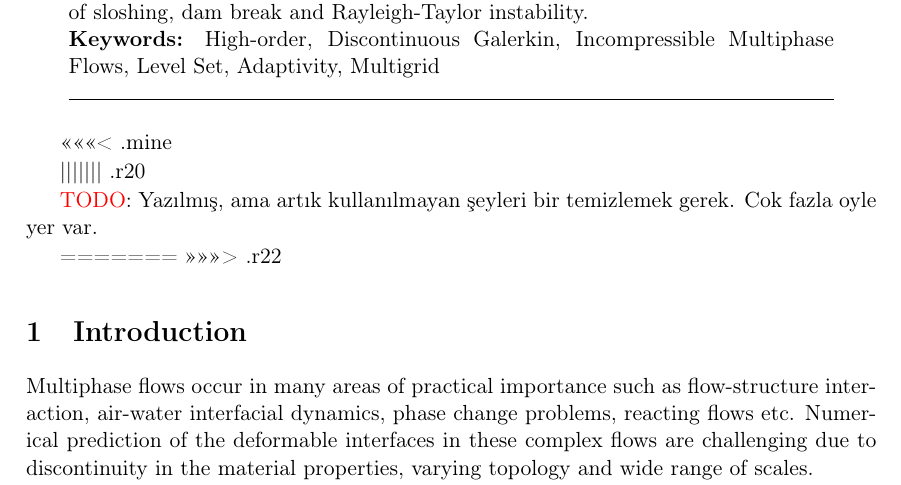
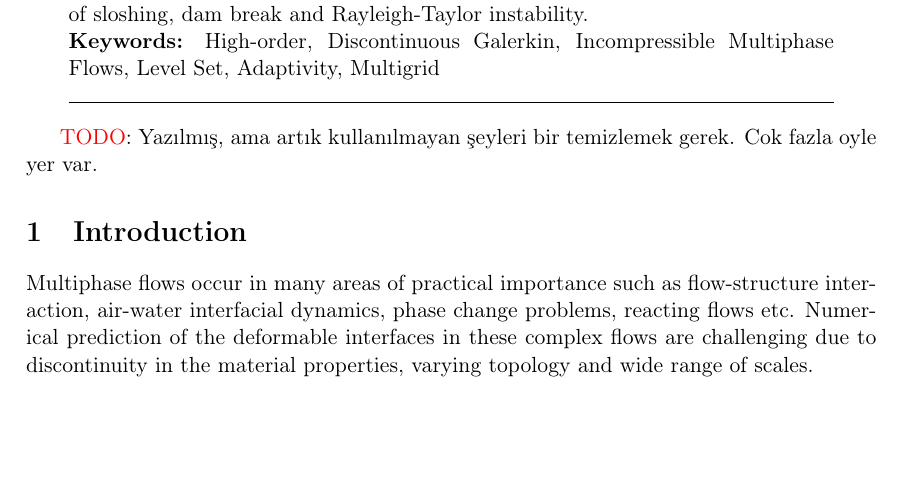
Before and after one commit to AliKarakus/PaperMF, a LaTeX paper (PAPER_MF.tex): part of page 1 of 22, cut so that both start at the same text, the shorter picture padded with empty space. Compiled offline with pdfLaTeX.

Commit message:
First Ubuntu

```diff
--- a/PAPER_MF.tex
+++ b/PAPER_MF.tex
@@ -110,16 +110,8 @@
 	\end{abstract}
 
 
-<<<<<<< .mine
-
-
-||||||| .r20
-
 	\textcolor{red}{\textcolor{red}{TODO}}: Yazılmış, ama artık kullanılmayan şeyleri bir temizlemek gerek. Cok fazla oyle yer var.
 
-
-=======
->>>>>>> .r22
 	\section{Introduction}
 	%%
 	Multiphase flows occur in many areas of practical importance such as flow-structure interaction, air-water interfacial dynamics, phase change problems, reacting flows etc. Numerical prediction of the deformable interfaces in these complex flows are challenging due to discontinuity in the material properties, varying topology and wide range of scales.
```
Also changed, not shown: PAPER_MF.tex (1 more changed lines).
